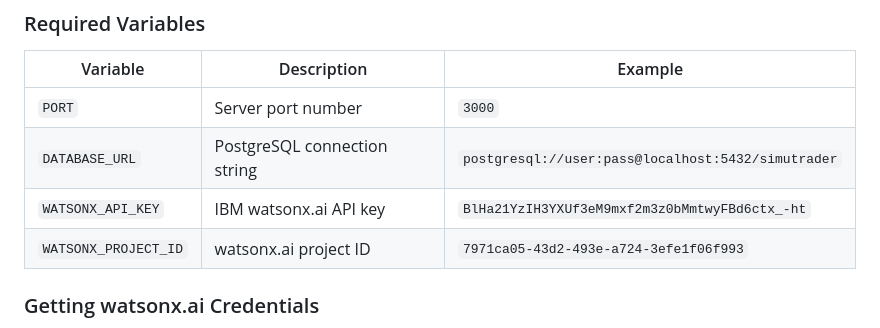
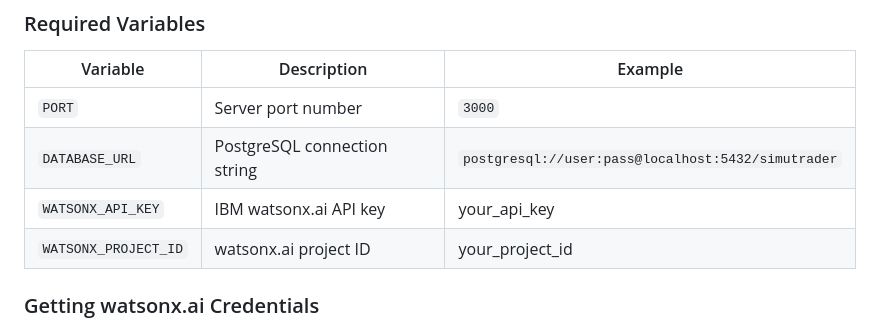
Before and after one commit to ajx1tech/SimuTrader, a Markdown page: README.md, the part around the change. Drawn GitHub-style.

Commit message:
Replace duplicate values with placeholders for API keys
Updated sensitive information placeholders for API key and project ID in the README.

```diff
--- a/README.md
+++ b/README.md
@@ -238,8 +238,8 @@ NODE_ENV=development
 |----------|-------------|---------|
 | `PORT` | Server port number | `3000` |
 | `DATABASE_URL` | PostgreSQL connection string | `postgresql://user:pass@localhost:5432/simutrader` |
-| `WATSONX_API_KEY` | IBM watsonx.ai API key | `BlHa21YzIH3YXUf3eM9mxf2m3z0bMmtwyFBd6ctx_-ht` |
-| `WATSONX_PROJECT_ID` | watsonx.ai project ID | `7971ca05-43d2-493e-a724-3efe1f06f993` |
+| `WATSONX_API_KEY` | IBM watsonx.ai API key | your_api_key |
+| `WATSONX_PROJECT_ID` | watsonx.ai project ID | your_project_id |
 
 ### Getting watsonx.ai Credentials
 
```
